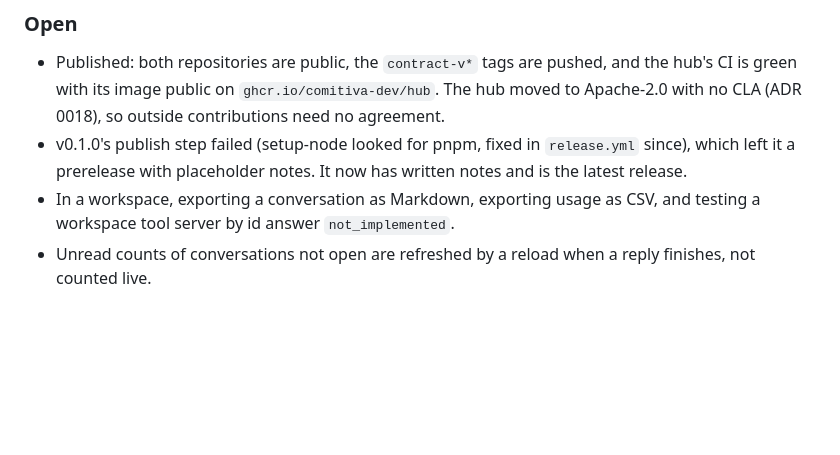
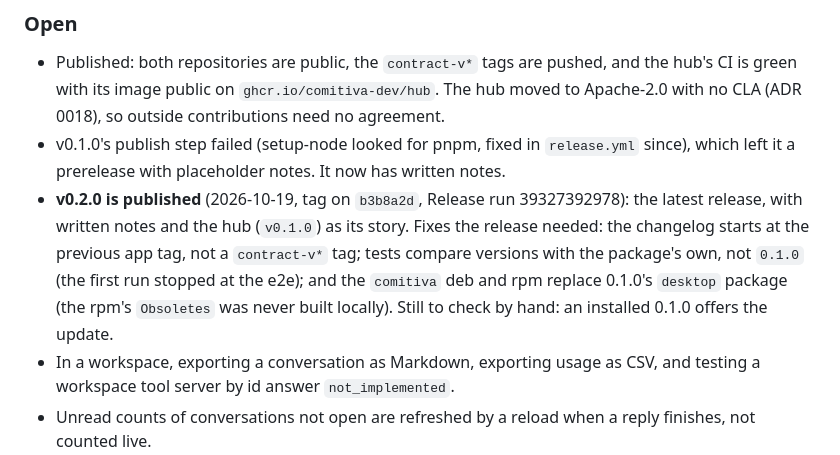
Before and after one commit to comitiva-dev/comitiva, a Markdown page: docs/STATUS.md, the part around the change. Drawn GitHub-style; blank space fills up the shorter version.

Commit message:
docs: v0.2.0 is published, with the fixes the release needed
Co-Authored-By: Claude Opus 5.5 <noreply@anthropic.com>
Claude-Session: https://claude.ai/code/session_0139Vc7AGKgfmUdDwhvModGA

```diff
--- a/docs/STATUS.md
+++ b/docs/STATUS.md
@@ -96,7 +96,13 @@ The hub is its own repository (`../hub`, Apache-2.0 since ADR 0018). Its status
   green with its image public on `ghcr.io/comitiva-dev/hub`. The hub moved to Apache-2.0 with no
   CLA (ADR 0018), so outside contributions need no agreement.
 - v0.1.0's publish step failed (setup-node looked for pnpm, fixed in `release.yml` since), which
-  left it a prerelease with placeholder notes. It now has written notes and is the latest release.
+  left it a prerelease with placeholder notes. It now has written notes.
+- **v0.2.0 is published** (2026-10-19, tag on `b3b8a2d`, Release run 39327392978): the latest
+  release, with written notes and the hub (`v0.1.0`) as its story. Fixes the release needed: the
+  changelog starts at the previous app tag, not a `contract-v*` tag; tests compare versions with
+  the package's own, not `0.1.0` (the first run stopped at the e2e); and the `comitiva` deb and rpm
+  replace 0.1.0's `desktop` package (the rpm's `Obsoletes` was never built locally). Still to check
+  by hand: an installed 0.1.0 offers the update.
 - In a workspace, exporting a conversation as Markdown, exporting usage as CSV, and testing a
   workspace tool server by id answer `not_implemented`.
 - Unread counts of conversations not open are refreshed by a reload when a reply finishes, not
```
